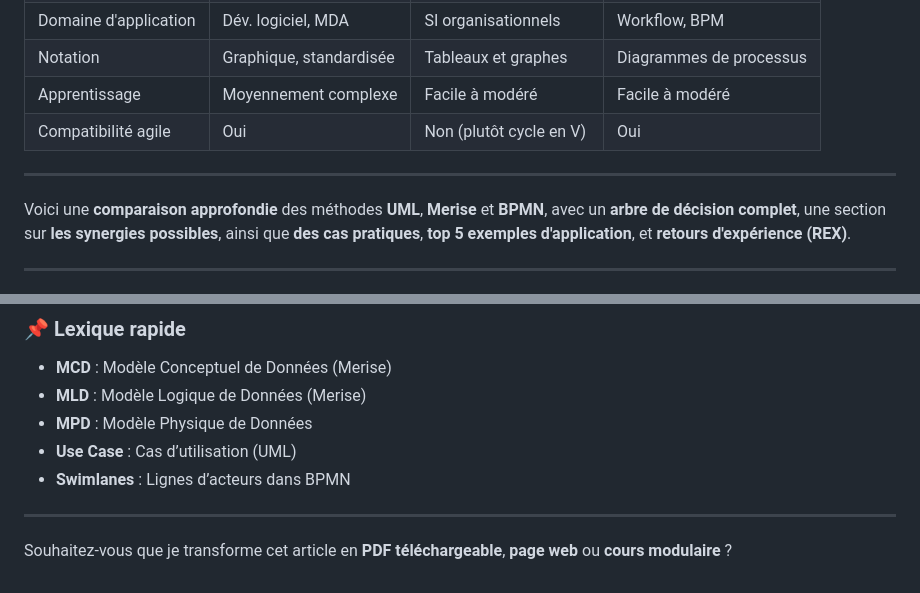
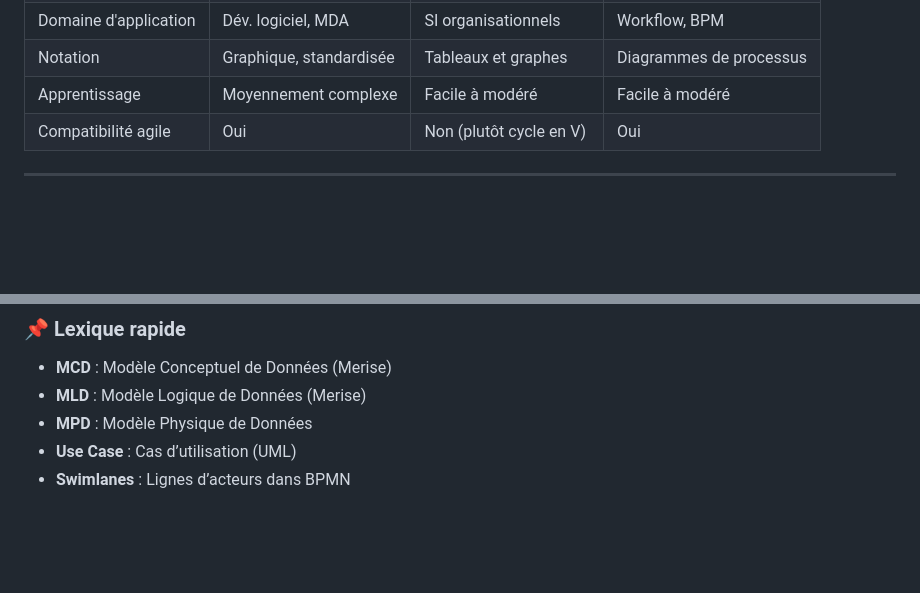
Before and after one commit to sanogotech/portailumlmerisebpml, a Markdown page: README.md, 2 parts joined by grey strips. GitHub-like rendering; blank space fills up the shorter version.

```diff
--- a/README.md
+++ b/README.md
@@ -75,10 +75,6 @@ Dans le monde complexe du développement des systèmes d’information, les mét
 | Notation              | Graphique, standardisée | Tableaux et graphes     | Diagrammes de processus |
 | Apprentissage         | Moyennement complexe    | Facile à modéré         | Facile à modéré         |
 | Compatibilité agile   | Oui                     | Non (plutôt cycle en V) | Oui                     |
-
----
-
-Voici une **comparaison approfondie** des méthodes **UML**, **Merise** et **BPMN**, avec un **arbre de décision complet**, une section sur **les synergies possibles**, ainsi que **des cas pratiques**, **top 5 exemples d'application**, et **retours d'expérience (REX)**.
 
 ---
 
@@ -266,7 +262,3 @@ Ce portail représente une **véritable boîte à outils pour les concepteurs, m
 * **MPD** : Modèle Physique de Données
 * **Use Case** : Cas d’utilisation (UML)
 * **Swimlanes** : Lignes d’acteurs dans BPMN
-
----
-
-Souhaitez-vous que je transforme cet article en **PDF téléchargeable**, **page web** ou **cours modulaire** ?
```
